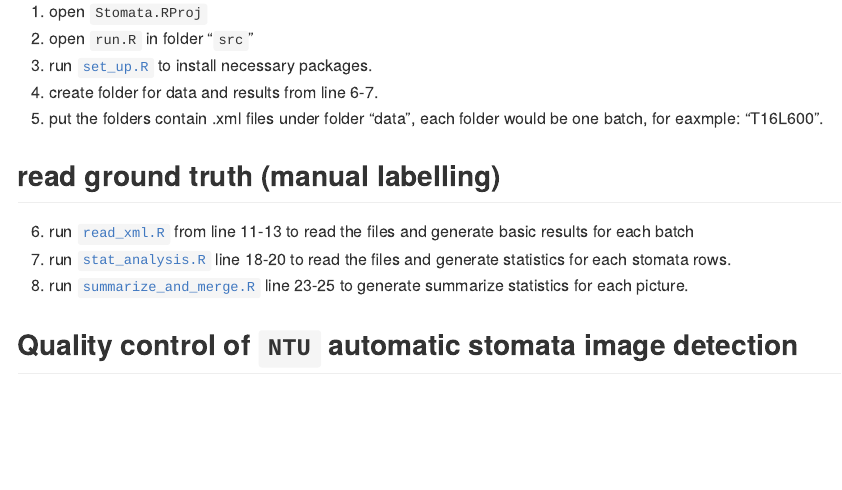
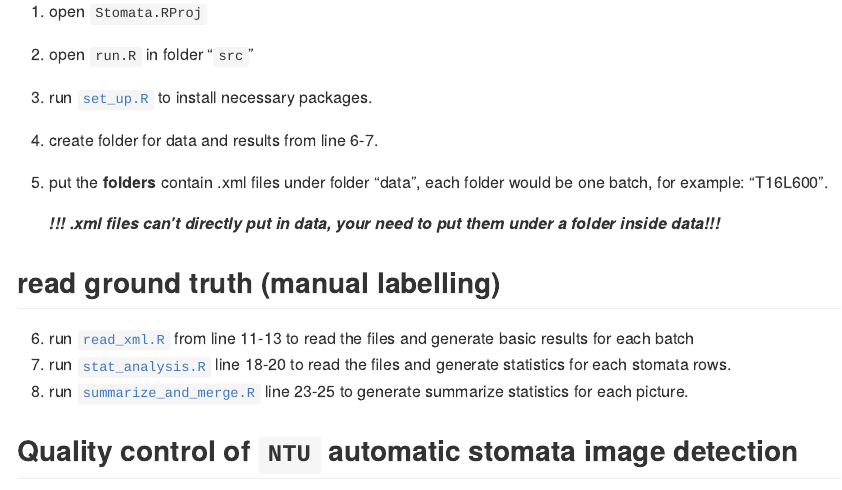
Before and after one commit to Illustratien/Stomata, an R Markdown document (README.Rmd): the page in a window 1100 px wide, from 740 px down. The pictures show the output file README.md that the author committed with the source, drawn offline in the style of GitHub.

Commit message:
add reminder

```diff
--- a/README.Rmd
+++ b/README.Rmd
@@ -38,8 +38,10 @@ please clone this repository to your local directory.
 2. open `run.R` in folder "`src`"
 3. run [`set_up.R`](https://github.com/Illustratien/Stomata/blob/main/src/modules/set_up.R) to install necessary packages.
 4. create folder for data and results from line 6-7.
-5. put the folders contain .xml files under folder "data",
-   each folder would be one batch, for eaxmple: "T16L600".
+5. put the **folders** contain .xml files under folder "data",
+   each folder would be one batch, for example: "T16L600".
+
+   ***!!! .xml files can't directly put in data, your need to put them under a folder inside data!!!***
 
 ## read ground truth (manual labelling)
 6. run [`read_xml.R`](https://github.com/Illustratien/Stomata/blob/main/src/modules/read_xml.R) from line 11-13 to read the files and generate basic results for each batch
```
Also changed, not shown: README.md.
